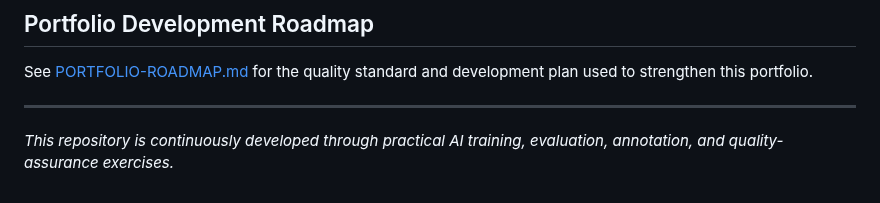
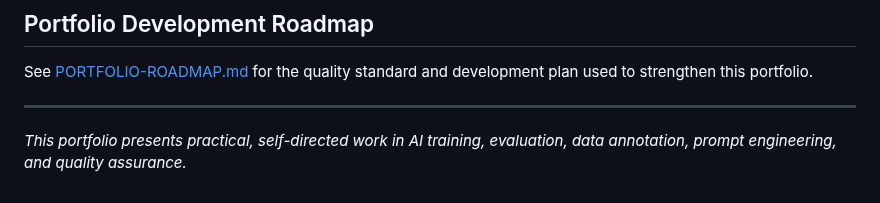
Before and after one commit to MohamedAldirawi/ai-trainer-portfolio, a Markdown page: README.md, the part around the change. Drawn GitHub-style.

Commit message:
Finalize README portfolio status wording

```diff
--- a/README.md
+++ b/README.md
@@ -142,4 +142,4 @@ See [PORTFOLIO-ROADMAP.md](PORTFOLIO-ROADMAP.md) for the quality standard and de
 
 ---
 
-*This repository is continuously developed through practical AI training, evaluation, annotation, and quality-assurance exercises.*
+*This portfolio presents practical, self-directed work in AI training, evaluation, data annotation, prompt engineering, and quality assurance.*
```
